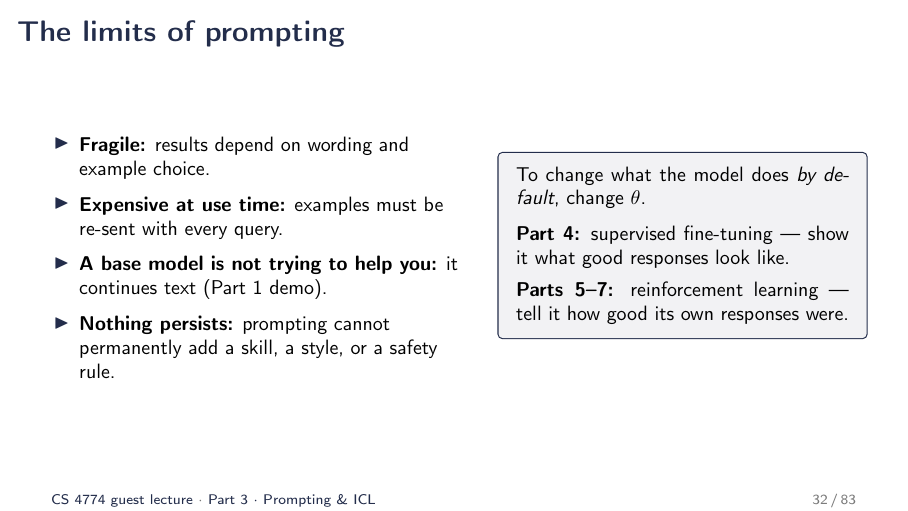
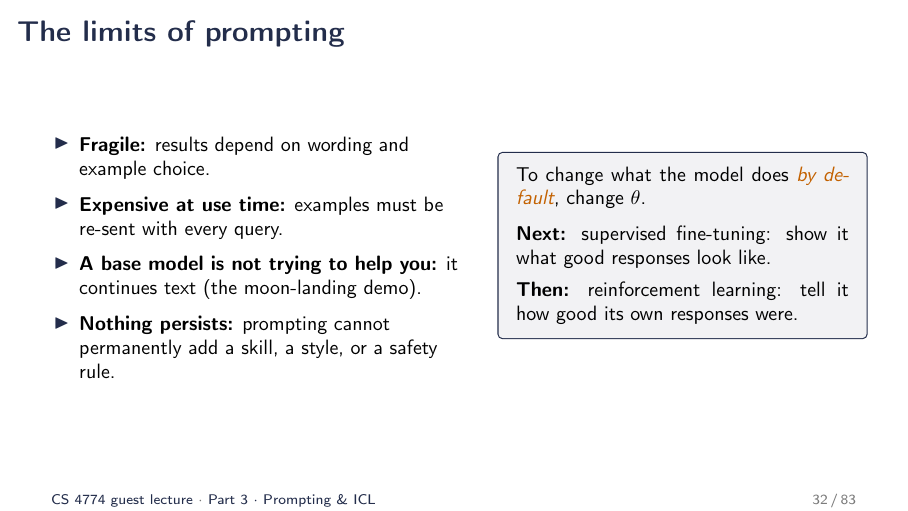
Before and after one commit to peter-peng-w/CS-4774-UGrad-Machine-Learning-LLM-Alignment-and-Reasoning-Slides, LaTeX slides (main.tex, which reads sec3_icl.tex): page 32 of 83. Compiled offline with pdfLaTeX.

Commit message:
Slide 32: colored 'by default'; Next/Then instead of Part numbers; no em dashes
Co-Authored-By: Claude Fable 5.1 <noreply@anthropic.com>
Claude-Session: https://claude.ai/code/session_01Y3cys2zE9Vkh5wv95SEMXa

```diff
--- a/sec3_icl.tex
+++ b/sec3_icl.tex
@@ -103,14 +103,14 @@
 \begin{itemize}\setlength{\itemsep}{6pt}
   \item \textbf{Fragile:} results depend on wording and example choice.
   \item \textbf{Expensive at use time:} examples must be re-sent with every query.
-  \item \textbf{A base model is not trying to help you:} it continues text (Part 1 demo).
+  \item \textbf{A base model is not trying to help you:} it continues text (the moon-landing demo).
   \item \textbf{Nothing persists:} prompting cannot permanently add a skill, a style, or a safety rule.
 \end{itemize}
 \end{column}
 \begin{column}{0.46\textwidth}
-\keybox{To change what the model does \emph{by default}, change $\theta$.\\[6pt]
-\textbf{Part 4:} supervised fine-tuning --- show it what good responses look like.\\[4pt]
-\textbf{Parts 5--7:} reinforcement learning --- tell it how good its own responses were.}
+\keybox{To change what the model does \emc{by default}, change $\theta$.\\[6pt]
+\textbf{Next:} supervised fine-tuning: show it what good responses look like.\\[4pt]
+\textbf{Then:} reinforcement learning: tell it how good its own responses were.}
 \end{column}
 \end{columns}
 \end{frame}
```
Also changed, not shown: 1 other file.
